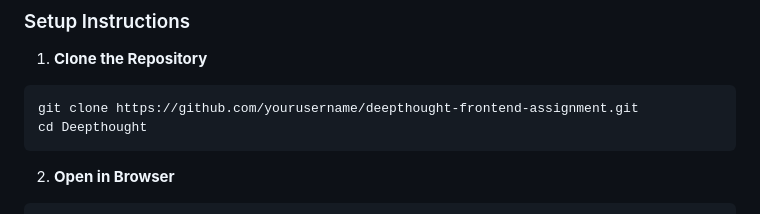
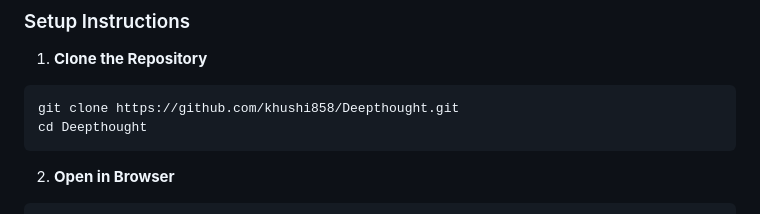
Before and after one commit to khushi858/Deepthought, a Markdown page: README.md, the part around the change. Rendered like a GitHub page.

````diff
--- a/README.md
+++ b/README.md
@@ -215,7 +215,7 @@ The application showcases a content management interface for an EdTech platform,
 
 1. **Clone the Repository**
 ```bash
-git clone https://github.com/yourusername/deepthought-frontend-assignment.git
+git clone https://github.com/khushi858/Deepthought.git
 cd Deepthought
 ```
 
````
